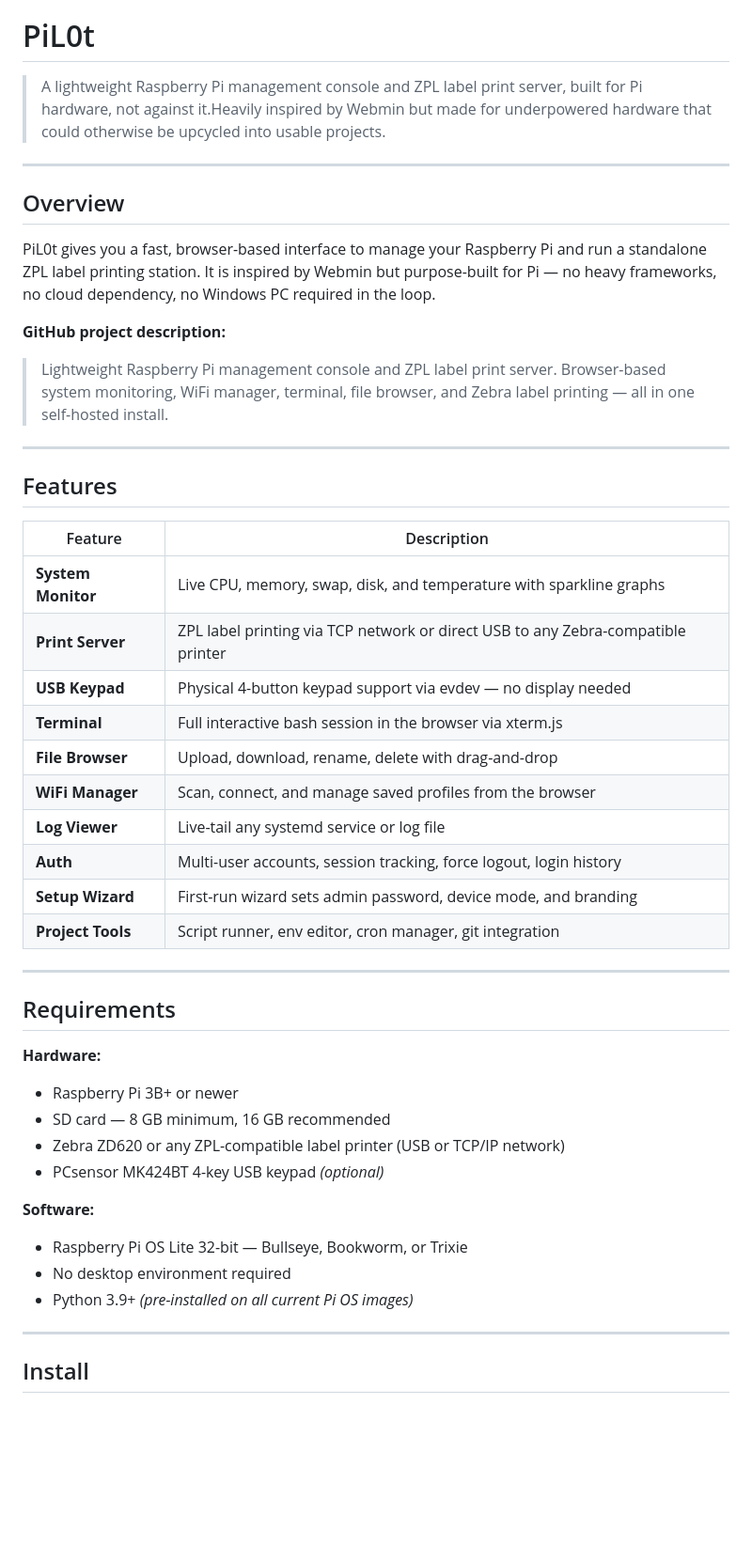
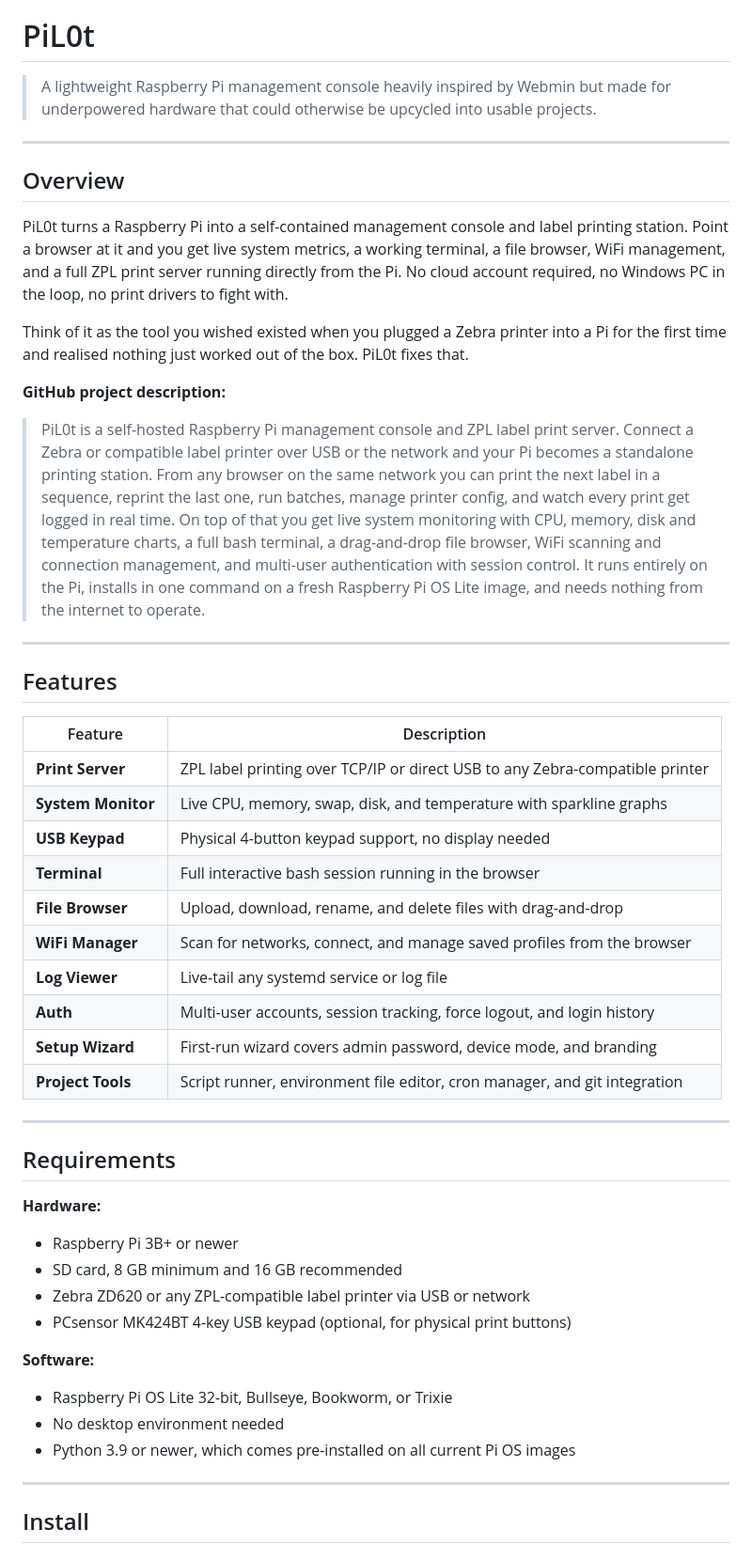
Before and after one commit to afterbits/pil0t, a Markdown page: README.md, the part around one of its changes. Shown at 94% size. Drawn GitHub-style; blank space fills up the shorter version.

```diff
--- a/README.md
+++ b/README.md
@@ -1,15 +2,17 @@
 # PiL0t
 
-> A lightweight Raspberry Pi management console and ZPL label print server, built for Pi hardware, not against it.Heavily inspired by Webmin but made for underpowered hardware that could otherwise be upcycled into usable projects.
-
+> A lightweight Raspberry Pi management console heavily inspired by Webmin but made for underpowered hardware that could otherwise be upcycled into usable projects.
 ---
 
 ## Overview
 
-PiL0t gives you a fast, browser-based interface to manage your Raspberry Pi and run a standalone ZPL label printing station. It is inspired by Webmin but purpose-built for Pi — no heavy frameworks, no cloud dependency, no Windows PC required in the loop.
+PiL0t turns a Raspberry Pi into a self-contained management console and label printing station. Point a browser at it and you get live system metrics, a working terminal, a file browser, WiFi management, and a full ZPL print server running directly from the Pi. No cloud account required, no Windows PC in the loop, no print drivers to fight with.
+
+Think of it as the tool you wished existed when you plugged a Zebra printer into a Pi for the first time and realised nothing just worked out of the box. PiL0t fixes that.
 
 **GitHub project description:**
-> Lightweight Raspberry Pi management console and ZPL label print server. Browser-based system monitoring, WiFi manager, terminal, file browser, and Zebra label printing — all in one self-hosted install.
+
+> PiL0t is a self-hosted Raspberry Pi management console and ZPL label print server. Connect a Zebra or compatible label printer over USB or the network and your Pi becomes a standalone printing station. From any browser on the same network you can print the next label in a sequence, reprint the last one, run batches, manage printer config, and watch every print get logged in real time. On top of that you get live system monitoring with CPU, memory, disk and temperature charts, a full bash terminal, a drag-and-drop file browser, WiFi scanning and connection management, and multi-user authentication with session control. It runs entirely on the Pi, installs in one command on a fresh Raspberry Pi OS Lite image, and needs nothing from the internet to operate.
 
 ---
 
@@ -17,16 +20,16 @@ PiL0t gives you a fast, browser-based interface to manage your Raspberry Pi and
 
 | Feature | Description |
 |---|---|
+| **Print Server** | ZPL label printing over TCP/IP or direct USB to any Zebra-compatible printer |
 | **System Monitor** | Live CPU, memory, swap, disk, and temperature with sparkline graphs |
-| **Print Server** | ZPL label printing via TCP network or direct USB to any Zebra-compatible printer |
-| **USB Keypad** | Physical 4-button keypad support via evdev — no display needed |
-| **Terminal** | Full interactive bash session in the browser via xterm.js |
-| **File Browser** | Upload, download, rename, delete with drag-and-drop |
-| **WiFi Manager** | Scan, connect, and manage saved profiles from the browser |
+| **USB Keypad** | Physical 4-button keypad support, no display needed |
+| **Terminal** | Full interactive bash session running in the browser |
+| **File Browser** | Upload, download, rename, and delete files with drag-and-drop |
+| **WiFi Manager** | Scan for networks, connect, and manage saved profiles from the browser |
 | **Log Viewer** | Live-tail any systemd service or log file |
-| **Auth** | Multi-user accounts, session tracking, force logout, login history |
-| **Setup Wizard** | First-run wizard sets admin password, device mode, and branding |
-| **Project Tools** | Script runner, env editor, cron manager, git integration |
+| **Auth** | Multi-user accounts, session tracking, force logout, and login history |
+| **Setup Wizard** | First-run wizard covers admin password, device mode, and branding |
+| **Project Tools** | Script runner, environment file editor, cron manager, and git integration |
 
 ---
 
@@ -34,14 +37,14 @@ PiL0t gives you a fast, browser-based interface to manage your Raspberry Pi and
 
 **Hardware:**
 - Raspberry Pi 3B+ or newer
-- SD card — 8 GB minimum, 16 GB recommended
-- Zebra ZD620 or any ZPL-compatible label printer (USB or TCP/IP network)
-- PCsensor MK424BT 4-key USB keypad *(optional)*
+- SD card, 8 GB minimum and 16 GB recommended
+- Zebra ZD620 or any ZPL-compatible label printer via USB or network
+- PCsensor MK424BT 4-key USB keypad (optional, for physical print buttons)
 
 **Software:**
-- Raspberry Pi OS Lite 32-bit — Bullseye, Bookworm, or Trixie
-- No desktop environment required
-- Python 3.9+ *(pre-installed on all current Pi OS images)*
+- Raspberry Pi OS Lite 32-bit, Bullseye, Bookworm, or Trixie
+- No desktop environment needed
+- Python 3.9 or newer, which comes pre-installed on all current Pi OS images
 
 ---
 
```
Also changed, not shown: other parts of README.md (+62 -46 lines).
